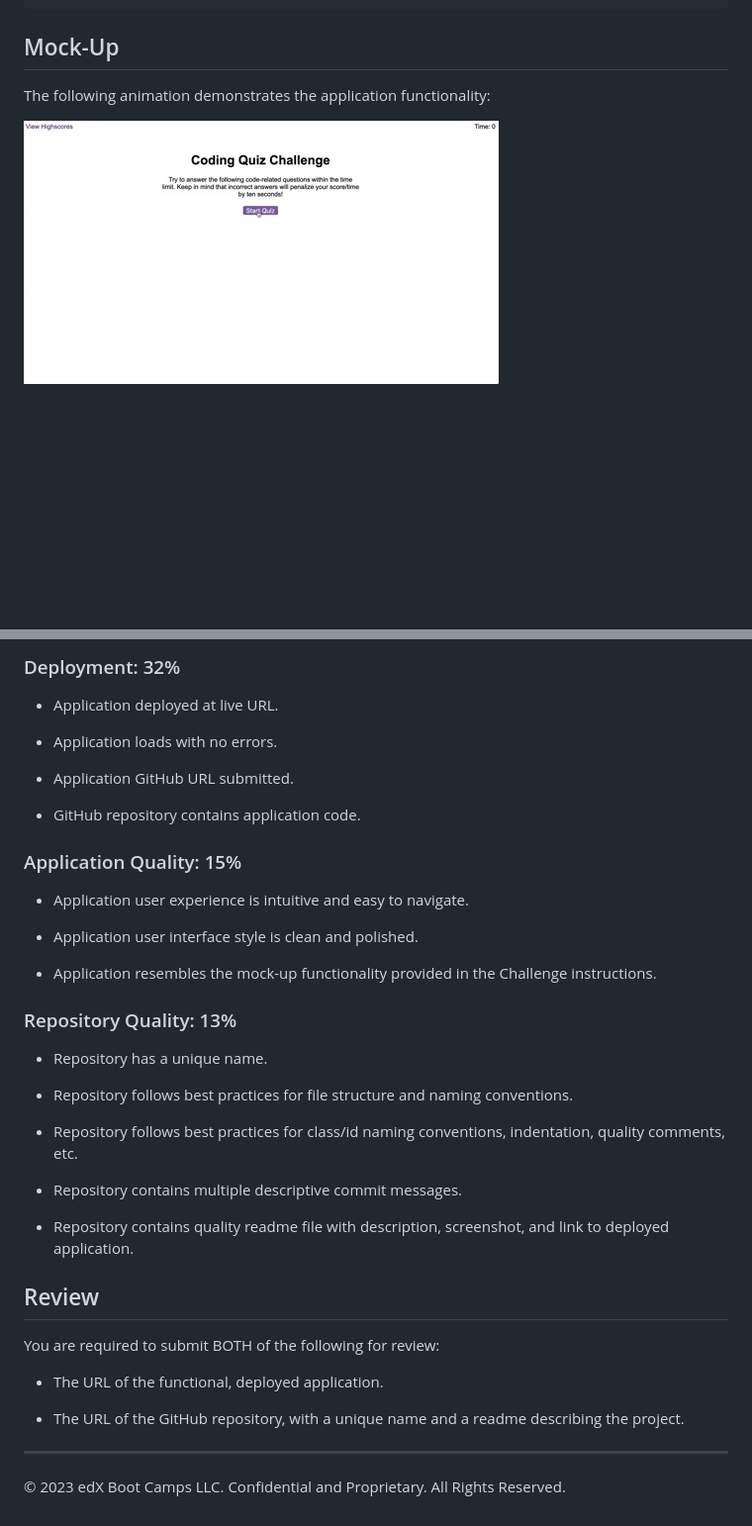
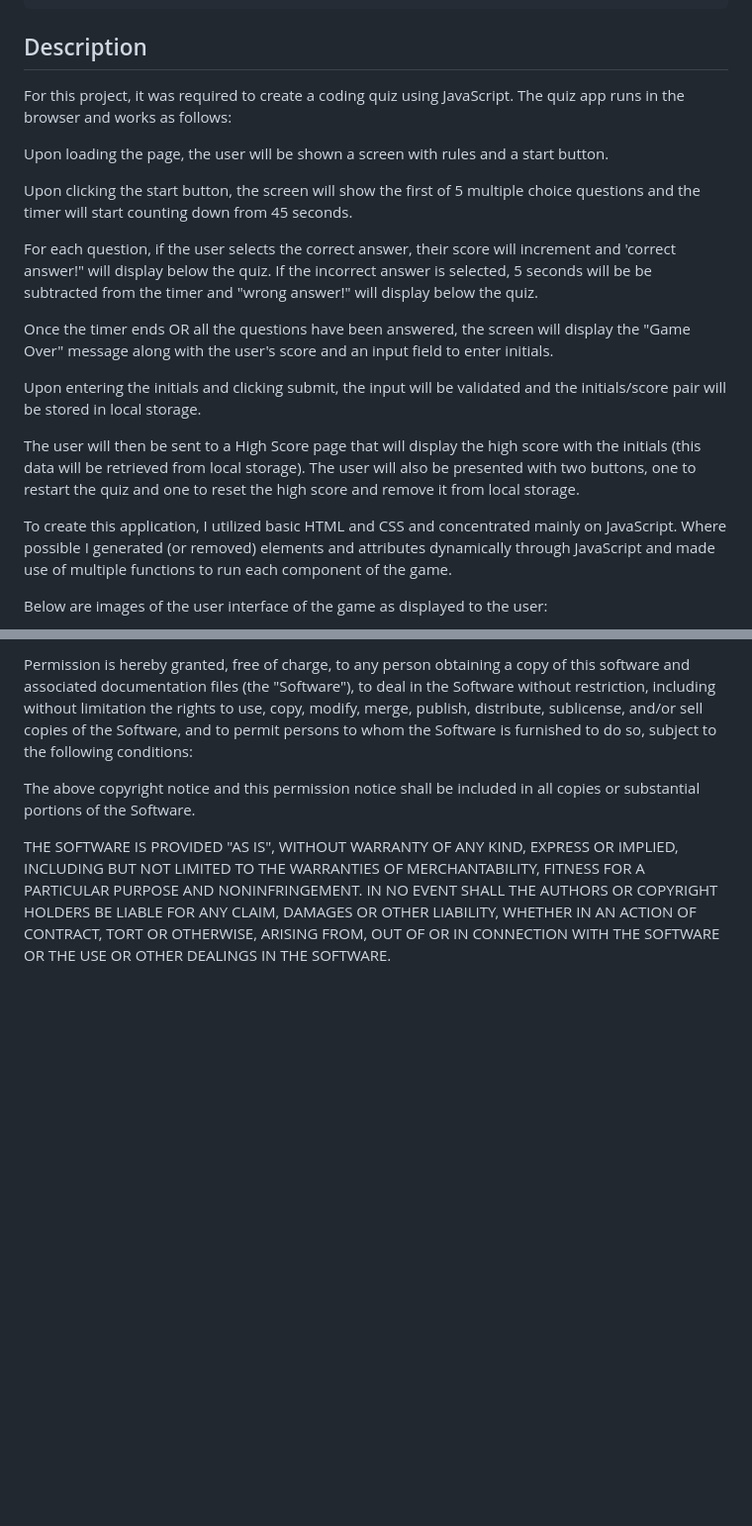
Before and after one commit to kaitlynatif/Coding_Quiz, a Markdown page: README.md, 2 parts joined by grey strips. Shown: that part at 99% size. GitHub-like rendering; blank space fills up the shorter version.

````diff
--- a/README.md
+++ b/README.md
@@ -32,9 +24,23 @@ WHEN the game is over
 THEN I can save my initials and my score
 ```
 
-## Mock-Up
+## Description
 
-The following animation demonstrates the application functionality:
+For this project, it was required to create a coding quiz using JavaScript. The quiz app runs in the browser and works as follows:
 
-![A user clicks through an interactive coding quiz, then enters initials to save the high score before resetting and starting over.](./Assets/04-web-apis-homework-demo.gif)
+Upon loading the page, the user will be shown a screen with rules and a start button.
 
+Upon clicking the start button, the screen will show the first of 5 multiple choice questions and the timer will start counting down from 45 seconds.
+
+For each question, if the user selects the correct answer, their score will increment and 'correct answer!" will display below the quiz. If the incorrect answer is selected, 5 seconds will be be subtracted from the timer and "wrong answer!" will display below the quiz.
+
+Once the timer ends OR all the questions have been answered, the screen will display the "Game Over" message along with the user's score and an input field to enter initials.
+
+Upon entering the initials and clicking submit, the input will be validated and the initials/score pair will be stored in local storage.
+
+The user will then be sent to a High Score page that will display the high score with the initials (this data will be retrieved from local storage). The user will also be presented with two buttons, one to restart the quiz and one to reset the high score and remove it from local storage.
+
+To create this application, I utilized basic HTML and CSS and concentrated mainly on JavaScript. Where possible I generated (or removed) elements and attributes dynamically through JavaScript and made use of multiple functions to run each component of the game.
+
+Below are images of the user interface of the game as displayed to the user:
+
@@ -60,42 +68,6 @@ This Challenge is graded based on the following criteria:
 
-### Deployment: 32%
+Permission is hereby granted, free of charge, to any person obtaining a copy of this software and associated documentation files (the "Software"), to deal in the Software without restriction, including without limitation the rights to use, copy, modify, merge, publish, distribute, sublicense, and/or sell copies of the Software, and to permit persons to whom the Software is furnished to do so, subject to the following conditions:
 
-* Application deployed at live URL.
+The above copyright notice and this permission notice shall be included in all copies or substantial portions of the Software.
 
-* Application loads with no errors.
-
-* Application GitHub URL submitted.
-
-* GitHub repository contains application code.
-
-### Application Quality: 15%
-
-* Application user experience is intuitive and easy to navigate.
-
-* Application user interface style is clean and polished.
-
-* Application resembles the mock-up functionality provided in the Challenge instructions.
-
-### Repository Quality: 13%
-
-* Repository has a unique name.
-
-* Repository follows best practices for file structure and naming conventions.
-
-* Repository follows best practices for class/id naming conventions, indentation, quality comments, etc.
-
-* Repository contains multiple descriptive commit messages.
-
-* Repository contains quality readme file with description, screenshot, and link to deployed application.
-
-## Review
-
-You are required to submit BOTH of the following for review:
-
-* The URL of the functional, deployed application.
-
-* The URL of the GitHub repository, with a unique name and a readme describing the project.
-
----
-
-© 2023 edX Boot Camps LLC. Confidential and Proprietary. All Rights Reserved.
+THE SOFTWARE IS PROVIDED "AS IS", WITHOUT WARRANTY OF ANY KIND, EXPRESS OR IMPLIED, INCLUDING BUT NOT LIMITED TO THE WARRANTIES OF MERCHANTABILITY, FITNESS FOR A PARTICULAR PURPOSE AND NONINFRINGEMENT. IN NO EVENT SHALL THE AUTHORS OR COPYRIGHT HOLDERS BE LIABLE FOR ANY CLAIM, DAMAGES OR OTHER LIABILITY, WHETHER IN AN ACTION OF CONTRACT, TORT OR OTHERWISE, ARISING FROM, OUT OF OR IN CONNECTION WITH THE SOFTWARE OR THE USE OR OTHER DEALINGS IN THE SOFTWARE.
````
Also changed, not shown: other parts of README.md (+16 -22 lines), Assets/screenshot_codingquiz1.png (added), Assets/screenshot_codingquiz2.png (added), Assets/screenshot_codingquiz3.png (added), Assets/screenshot_codingquiz4.png (added), 5 other files.
